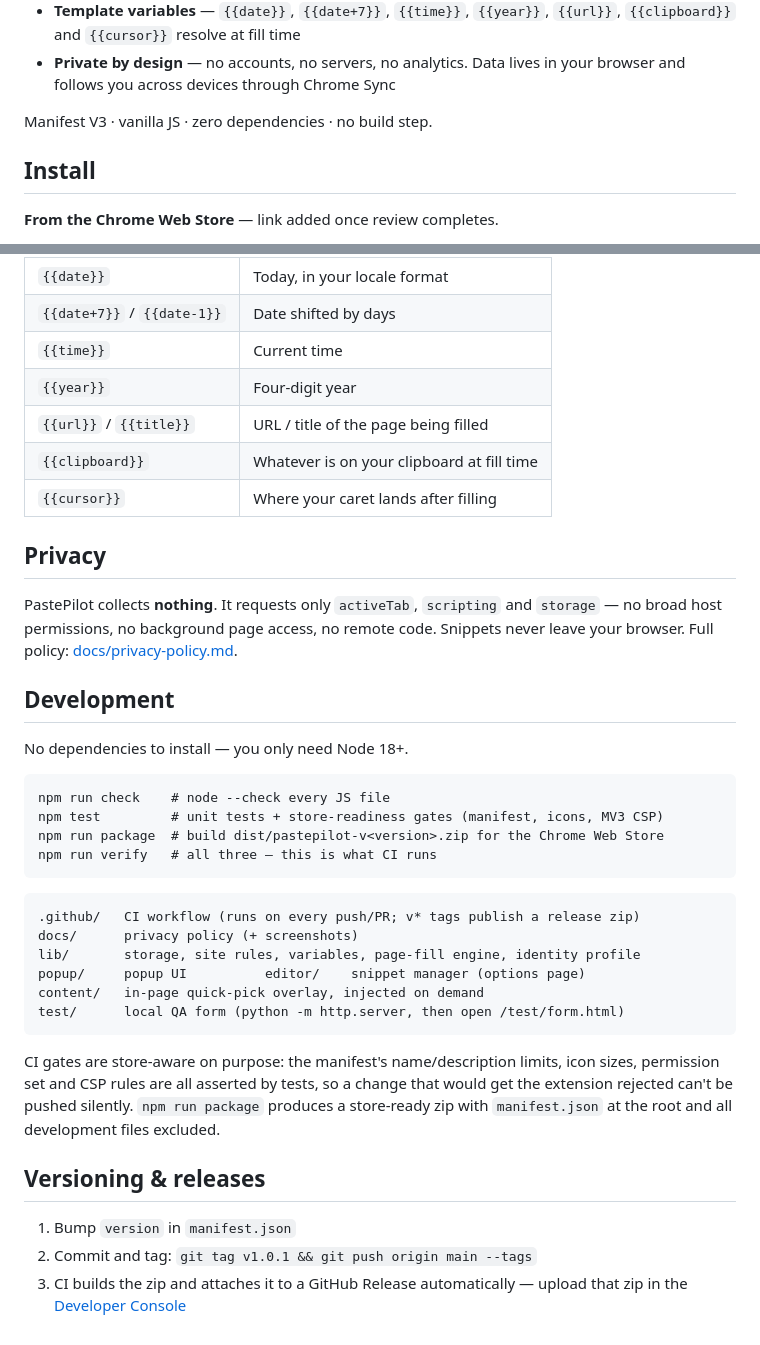
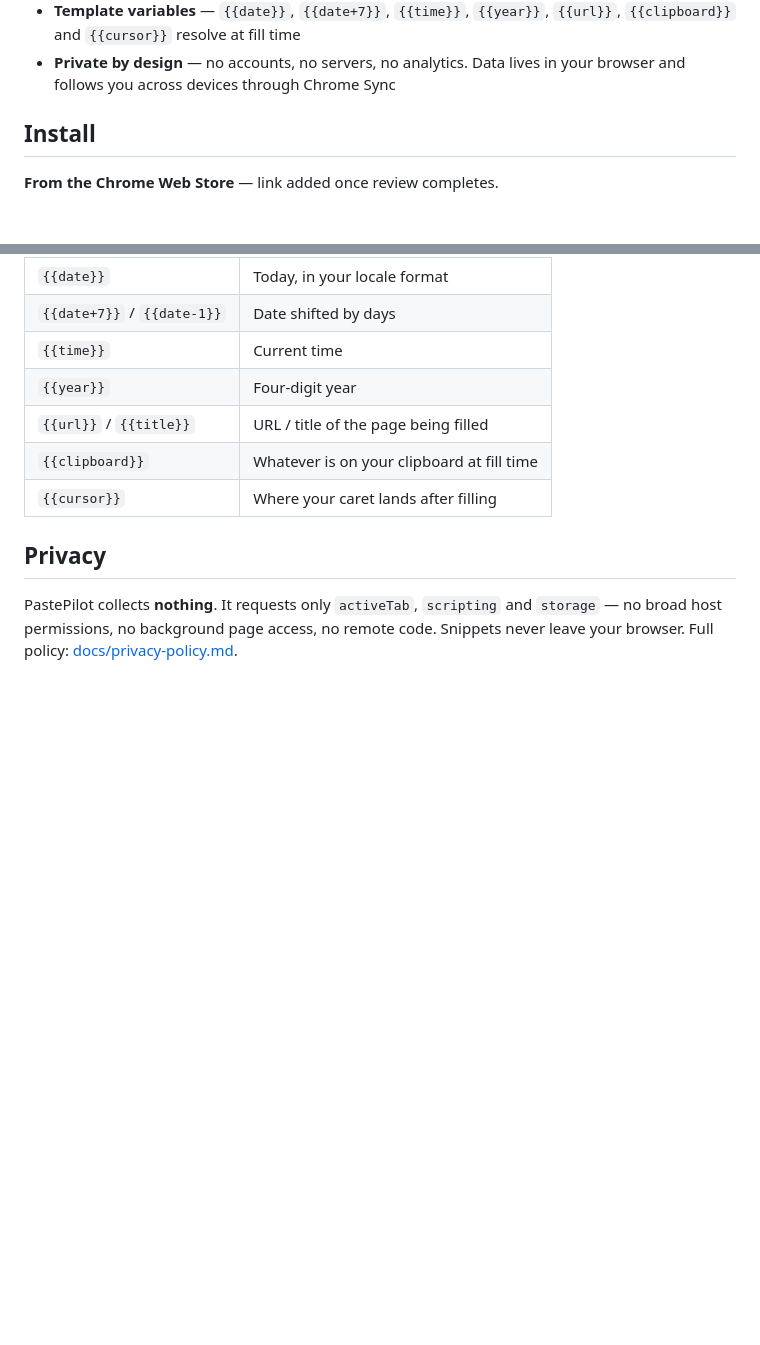
Before and after one commit to Gaurav77Kumar/PastePilot, a Markdown page: README.md, 2 parts joined by grey strips. GitHub-like rendering; blank space fills up the shorter version.

Commit message:
pastepilot

````diff
--- a/README.md
+++ b/README.md
@@ -35,7 +35,7 @@ you're on, the right snippet is always at the top of the list.
 - **Private by design** — no accounts, no servers, no analytics. Data lives in
   your browser and follows you across devices through Chrome Sync
 
-Manifest V3 · vanilla JS · zero dependencies · no build step.
+
 
 ## Install
 
@@ -76,36 +76,3 @@ PastePilot collects **nothing**. It requests only `activeTab`, `scripting` and
 `storage` — no broad host permissions, no background page access, no remote
 code. Snippets never leave your browser. Full policy:
 [docs/privacy-policy.md](docs/privacy-policy.md).
-
-## Development
-
-No dependencies to install — you only need Node 18+.
-
-```
-npm run check    # node --check every JS file
-npm test         # unit tests + store-readiness gates (manifest, icons, MV3 CSP)
-npm run package  # build dist/pastepilot-v<version>.zip for the Chrome Web Store
-npm run verify   # all three — this is what CI runs
-```
-
-```
-.github/   CI workflow (runs on every push/PR; v* tags publish a release zip)
-docs/      privacy policy (+ screenshots)
-lib/       storage, site rules, variables, page-fill engine, identity profile
-popup/     popup UI          editor/    snippet manager (options page)
-content/   in-page quick-pick overlay, injected on demand
-test/      local QA form (python -m http.server, then open /test/form.html)
-```
-
-CI gates are store-aware on purpose: the manifest's name/description limits,
-icon sizes, permission set and CSP rules are all asserted by tests, so a
-change that would get the extension rejected can't be pushed silently.
-`npm run package` produces a store-ready zip with `manifest.json` at the root
-and all development files excluded.
-
-## Versioning & releases
-
-1. Bump `version` in `manifest.json`
-2. Commit and tag: `git tag v1.0.1 && git push origin main --tags`
-3. CI builds the zip and attaches it to a GitHub Release automatically —
-   upload that zip in the [Developer Console](https://chrome.google.com/webstore/devconsole)
````
